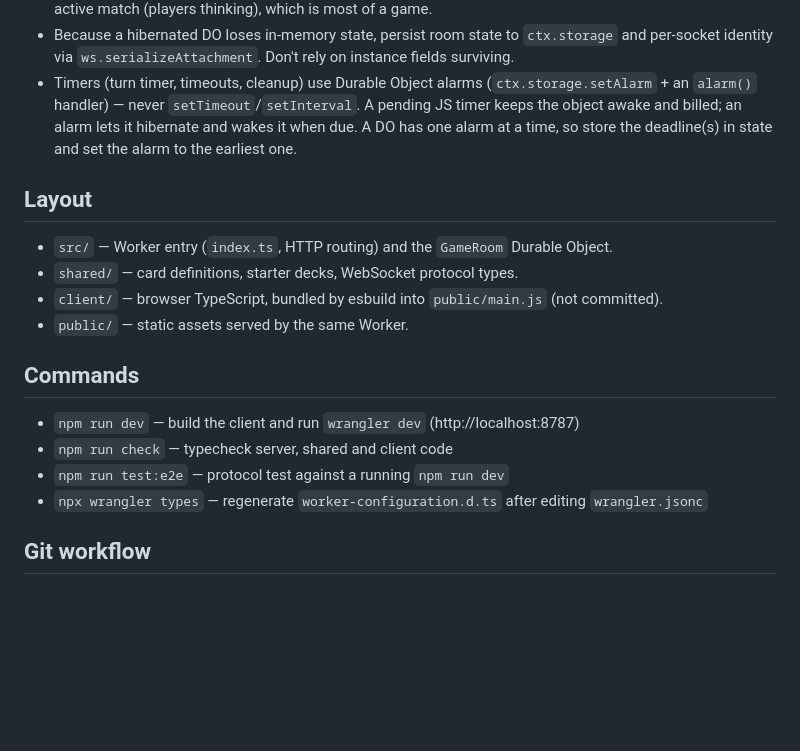
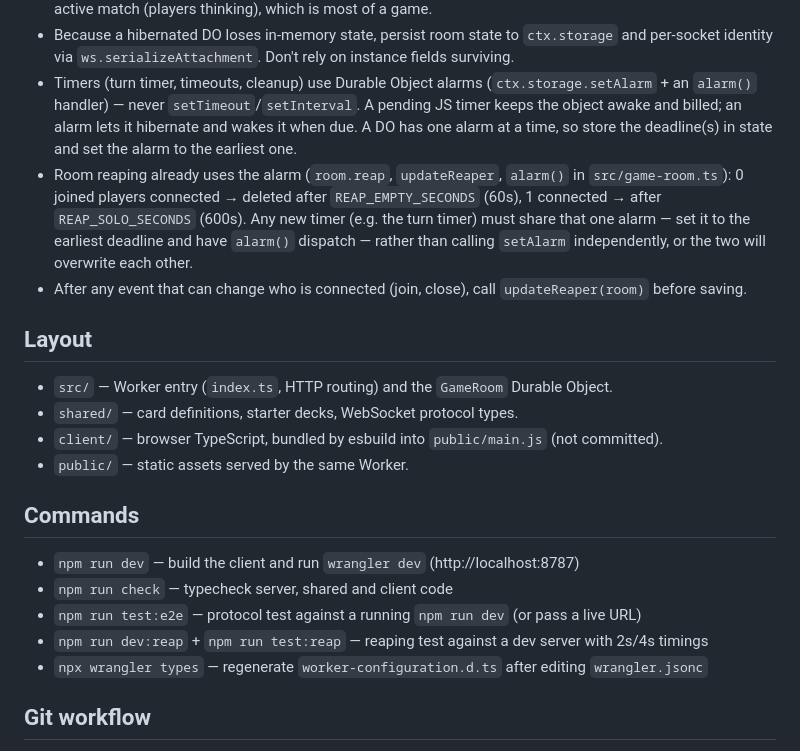
Before and after one commit to kyang0617/shayken, a Markdown page: CLAUDE.md, the part around the change. Drawn GitHub-style; blank space fills up the shorter version.

Commit message:
CLAUDE.md: document room reaping and shared alarm rule
Co-Authored-By: Claude Opus 5.5 <noreply@anthropic.com>

```diff
--- a/CLAUDE.md
+++ b/CLAUDE.md
@@ -43,6 +43,13 @@ without asking. Card definitions are placeholders until the design is settled.
   an `alarm()` handler) — never `setTimeout`/`setInterval`. A pending JS timer keeps the
   object awake and billed; an alarm lets it hibernate and wakes it when due. A DO has one
   alarm at a time, so store the deadline(s) in state and set the alarm to the earliest one.
+- Room reaping already uses the alarm (`room.reap`, `updateReaper`, `alarm()` in
+  `src/game-room.ts`): 0 joined players connected → deleted after `REAP_EMPTY_SECONDS` (60s),
+  1 connected → after `REAP_SOLO_SECONDS` (600s). Any new timer (e.g. the turn timer) must
+  share that one alarm — set it to the earliest deadline and have `alarm()` dispatch — rather
+  than calling `setAlarm` independently, or the two will overwrite each other.
+- After any event that can change who is connected (join, close), call `updateReaper(room)`
+  before saving.
 
 ## Layout
 
@@ -55,7 +62,8 @@ without asking. Card definitions are placeholders until the design is settled.
 
 - `npm run dev` — build the client and run `wrangler dev` (http://localhost:8787)
 - `npm run check` — typecheck server, shared and client code
-- `npm run test:e2e` — protocol test against a running `npm run dev`
+- `npm run test:e2e` — protocol test against a running `npm run dev` (or pass a live URL)
+- `npm run dev:reap` + `npm run test:reap` — reaping test against a dev server with 2s/4s timings
 - `npx wrangler types` — regenerate `worker-configuration.d.ts` after editing `wrangler.jsonc`
 
 ## Git workflow
```
